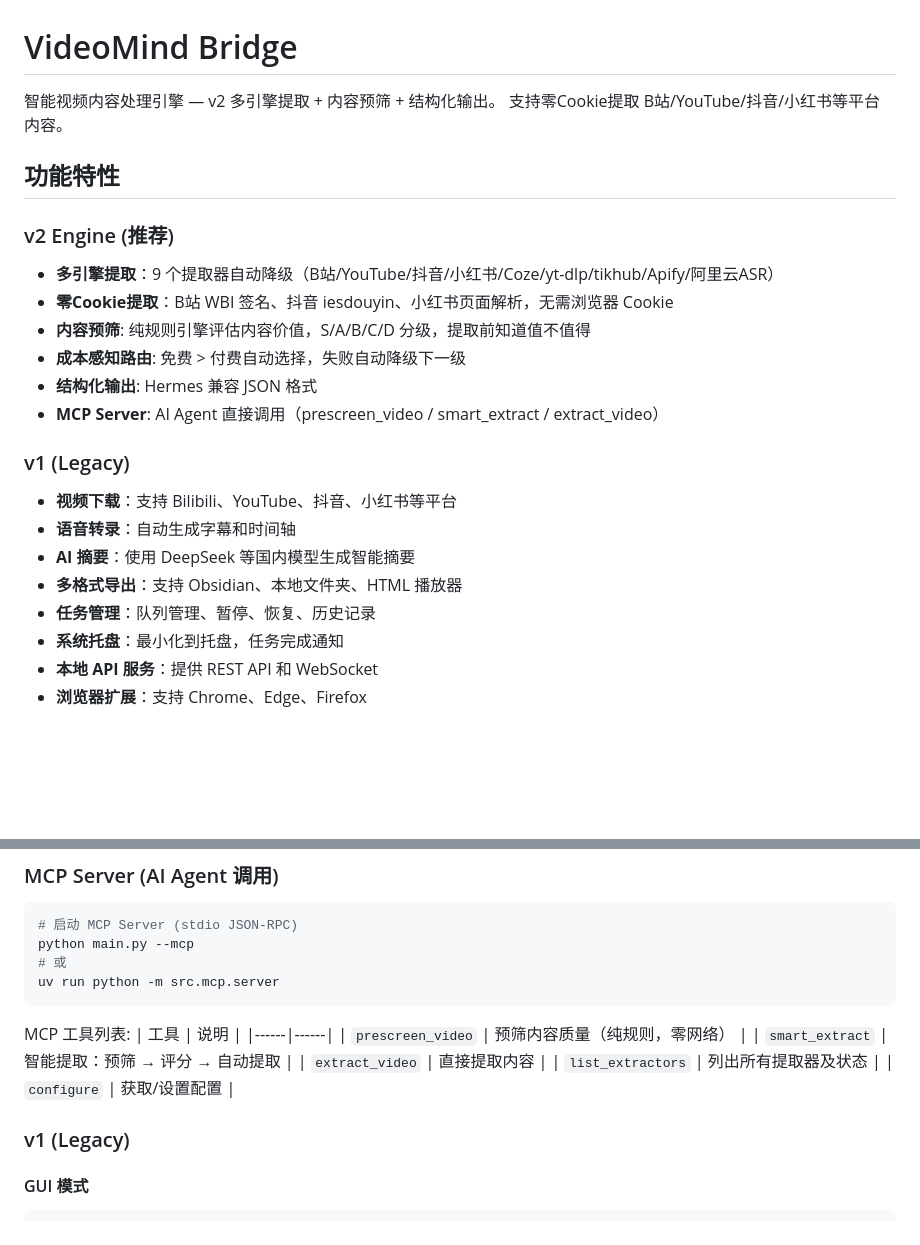
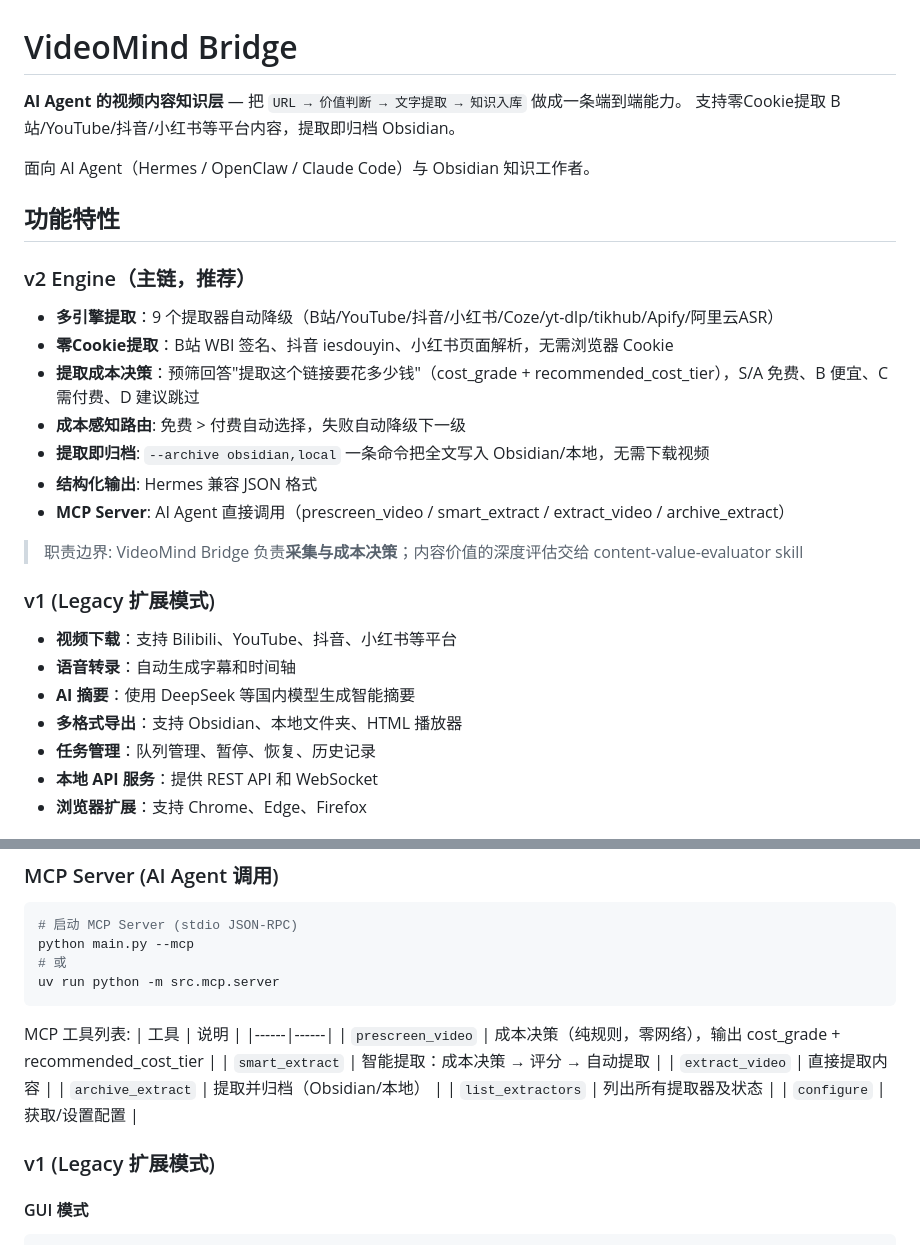
Before and after one commit to yiwenxu123/VideoMind-Bridge, a Markdown page: README.md, 2 parts joined by grey strips. GitHub-like rendering; blank space fills up the shorter version.

```diff
--- a/README.md
+++ b/README.md
@@ -1,25 +1,29 @@
 # VideoMind Bridge
 
-智能视频内容处理引擎 — v2 多引擎提取 + 内容预筛 + 结构化输出。
-支持零Cookie提取 B站/YouTube/抖音/小红书等平台内容。
+**AI Agent 的视频内容知识层** — 把 `URL → 价值判断 → 文字提取 → 知识入库` 做成一条端到端能力。
+支持零Cookie提取 B站/YouTube/抖音/小红书等平台内容，提取即归档 Obsidian。
+
+面向 AI Agent（Hermes / OpenClaw / Claude Code）与 Obsidian 知识工作者。
 
 ## 功能特性
 
-### v2 Engine (推荐)
+### v2 Engine（主链，推荐）
 - **多引擎提取**：9 个提取器自动降级（B站/YouTube/抖音/小红书/Coze/yt-dlp/tikhub/Apify/阿里云ASR）
 - **零Cookie提取**：B站 WBI 签名、抖音 iesdouyin、小红书页面解析，无需浏览器 Cookie
-- **内容预筛**: 纯规则引擎评估内容价值，S/A/B/C/D 分级，提取前知道值不值得
+- **提取成本决策**：预筛回答"提取这个链接要花多少钱"（cost_grade + recommended_cost_tier），S/A 免费、B 便宜、C 需付费、D 建议跳过
 - **成本感知路由**: 免费 > 付费自动选择，失败自动降级下一级
+- **提取即归档**: `--archive obsidian,local` 一条命令把全文写入 Obsidian/本地，无需下载视频
 - **结构化输出**: Hermes 兼容 JSON 格式
-- **MCP Server**: AI Agent 直接调用（prescreen_video / smart_extract / extract_video）
+- **MCP Server**: AI Agent 直接调用（prescreen_video / smart_extract / extract_video / archive_extract）
 
-### v1 (Legacy)
+> 职责边界: VideoMind Bridge 负责**采集与成本决策**；内容价值的深度评估交给 content-value-evaluator skill
+
+### v1 (Legacy 扩展模式)
 - **视频下载**：支持 Bilibili、YouTube、抖音、小红书等平台
 - **语音转录**：自动生成字幕和时间轴
 - **AI 摘要**：使用 DeepSeek 等国内模型生成智能摘要
 - **多格式导出**：支持 Obsidian、本地文件夹、HTML 播放器
 - **任务管理**：队列管理、暂停、恢复、历史记录
-- **系统托盘**：最小化到托盘，任务完成通知
 - **本地 API 服务**：提供 REST API 和 WebSocket
 - **浏览器扩展**：支持 Chrome、Edge、Firefox
 
@@ -77,13 +84,14 @@ uv run python -m src.mcp.server
 MCP 工具列表:
 | 工具 | 说明 |
 |------|------|
-| `prescreen_video` | 预筛内容质量（纯规则，零网络） |
-| `smart_extract` | 智能提取：预筛 → 评分 → 自动提取 |
+| `prescreen_video` | 成本决策（纯规则，零网络），输出 cost_grade + recommended_cost_tier |
+| `smart_extract` | 智能提取：成本决策 → 评分 → 自动提取 |
 | `extract_video` | 直接提取内容 |
+| `archive_extract` | 提取并归档（Obsidian/本地） |
 | `list_extractors` | 列出所有提取器及状态 |
 | `configure` | 获取/设置配置 |
 
-### v1 (Legacy)
+### v1 (Legacy 扩展模式)
 
 #### GUI 模式
 
```
Also changed, not shown: other parts of README.md (+28 -18 lines), skill/videomind-bridge/SKILL.md (+44 -21 lines).
